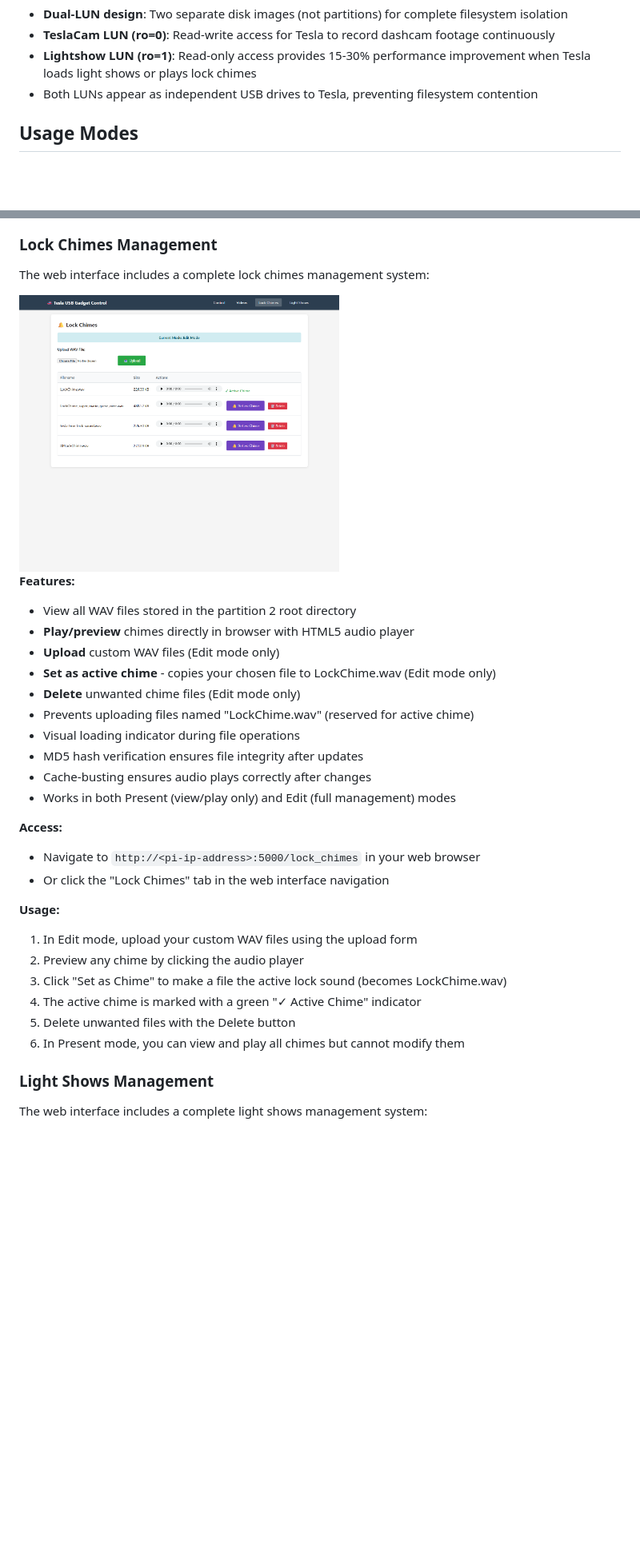
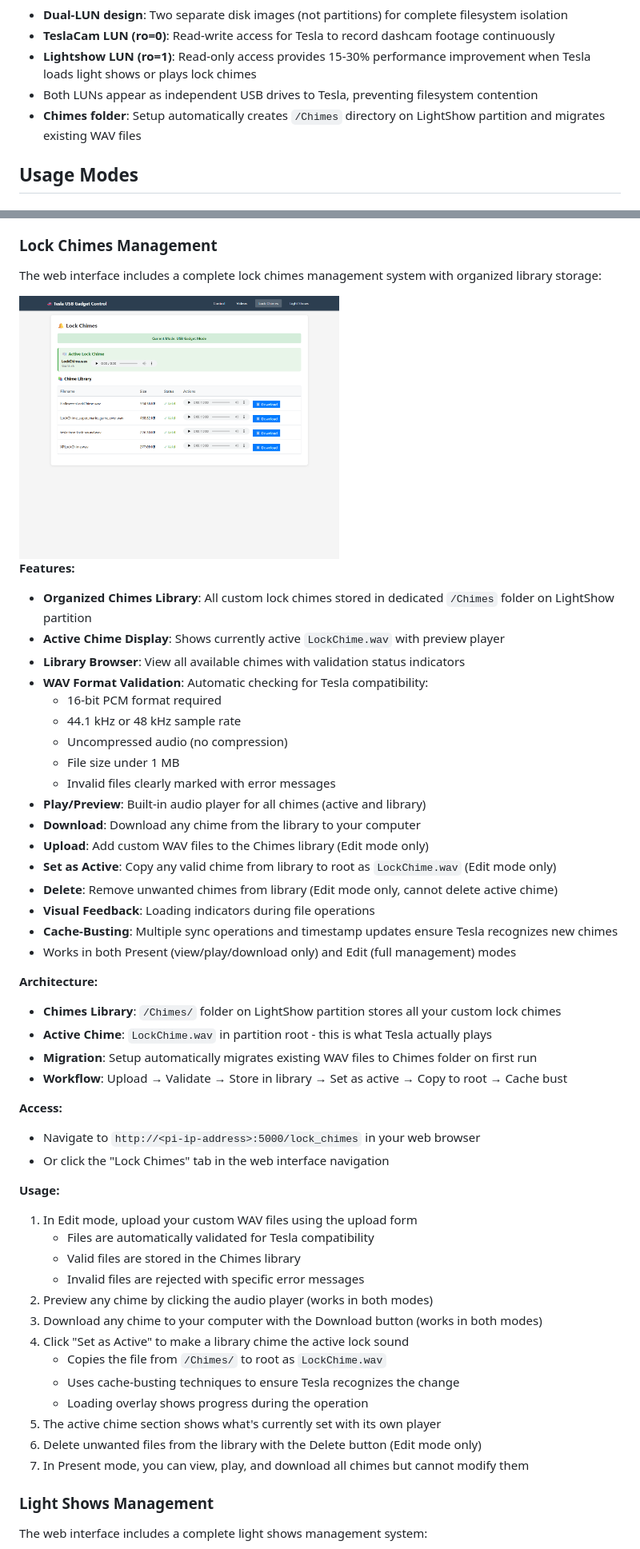
Before and after one commit to mphacker/TeslaUSB, a Markdown page: readme.md, 2 parts joined by grey strips. Shown: that part at 80% size. Drawn GitHub-style; pictures changed too: examples/lock-chimes.png; blank space fills up the shorter version.

```diff
--- a/readme.md
+++ b/readme.md
@@ -181,6 +185,7 @@ SAMBA_PASS="tesla"                         # Samba password
 - **TeslaCam LUN (ro=0)**: Read-write access for Tesla to record dashcam footage continuously
 - **Lightshow LUN (ro=1)**: Read-only access provides 15-30% performance improvement when Tesla loads light shows or plays lock chimes
 - Both LUNs appear as independent USB drives to Tesla, preventing filesystem contention
+- **Chimes folder**: Setup automatically creates `/Chimes` directory on LightShow partition and migrates existing WAV files
 
 ## Usage Modes
 
@@ -286,21 +291,34 @@ Click the "Session" button next to any video to view all six camera angles synch
 - Graceful shutdown when switching modes to prevent file system corruption
 
 ### Lock Chimes Management
-The web interface includes a complete lock chimes management system:
+The web interface includes a complete lock chimes management system with organized library storage:
 
 <img src="examples/lock-chimes.png" alt="Lock Chimes Management" width="400">
 
 **Features:**
-- View all WAV files stored in the partition 2 root directory
-- **Play/preview** chimes directly in browser with HTML5 audio player
-- **Upload** custom WAV files (Edit mode only)
-- **Set as active chime** - copies your chosen file to LockChime.wav (Edit mode only)
-- **Delete** unwanted chime files (Edit mode only)
-- Prevents uploading files named "LockChime.wav" (reserved for active chime)
-- Visual loading indicator during file operations
-- MD5 hash verification ensures file integrity after updates
-- Cache-busting ensures audio plays correctly after changes
-- Works in both Present (view/play only) and Edit (full management) modes
+- **Organized Chimes Library**: All custom lock chimes stored in dedicated `/Chimes` folder on LightShow partition
+- **Active Chime Display**: Shows currently active `LockChime.wav` with preview player
+- **Library Browser**: View all available chimes with validation status indicators
+- **WAV Format Validation**: Automatic checking for Tesla compatibility:
+  - 16-bit PCM format required
+  - 44.1 kHz or 48 kHz sample rate
+  - Uncompressed audio (no compression)
+  - File size under 1 MB
+  - Invalid files clearly marked with error messages
+- **Play/Preview**: Built-in audio player for all chimes (active and library)
+- **Download**: Download any chime from the library to your computer
+- **Upload**: Add custom WAV files to the Chimes library (Edit mode only)
+- **Set as Active**: Copy any valid chime from library to root as `LockChime.wav` (Edit mode only)
+- **Delete**: Remove unwanted chimes from library (Edit mode only, cannot delete active chime)
+- **Visual Feedback**: Loading indicators during file operations
+- **Cache-Busting**: Multiple sync operations and timestamp updates ensure Tesla recognizes new chimes
+- Works in both Present (view/play/download only) and Edit (full management) modes
+
+**Architecture:**
+- **Chimes Library**: `/Chimes/` folder on LightShow partition stores all your custom lock chimes
+- **Active Chime**: `LockChime.wav` in partition root - this is what Tesla actually plays
+- **Migration**: Setup automatically migrates existing WAV files to Chimes folder on first run
+- **Workflow**: Upload → Validate → Store in library → Set as active → Copy to root → Cache bust
 
 **Access:**
 - Navigate to `http://<pi-ip-address>:5000/lock_chimes` in your web browser
@@ -308,11 +326,18 @@ The web interface includes a complete lock chimes management system:
 
 **Usage:**
 1. In Edit mode, upload your custom WAV files using the upload form
-2. Preview any chime by clicking the audio player
-3. Click "Set as Chime" to make a file the active lock sound (becomes LockChime.wav)
-4. The active chime is marked with a green "✓ Active Chime" indicator
-5. Delete unwanted files with the Delete button
-6. In Present mode, you can view and play all chimes but cannot modify them
+   - Files are automatically validated for Tesla compatibility
+   - Valid files are stored in the Chimes library
+   - Invalid files are rejected with specific error messages
+2. Preview any chime by clicking the audio player (works in both modes)
+3. Download any chime to your computer with the Download button (works in both modes)
+4. Click "Set as Active" to make a library chime the active lock sound
+   - Copies the file from `/Chimes/` to root as `LockChime.wav`
+   - Uses cache-busting techniques to ensure Tesla recognizes the change
+   - Loading overlay shows progress during the operation
+5. The active chime section shows what's currently set with its own player
+6. Delete unwanted files from the library with the Delete button (Edit mode only)
+7. In Present mode, you can view, play, and download all chimes but cannot modify them
 
 ### Light Shows Management
 The web interface includes a complete light shows management system:
```
Also changed, not shown: other parts of readme.md (+14 -2 lines), 2 other files.
